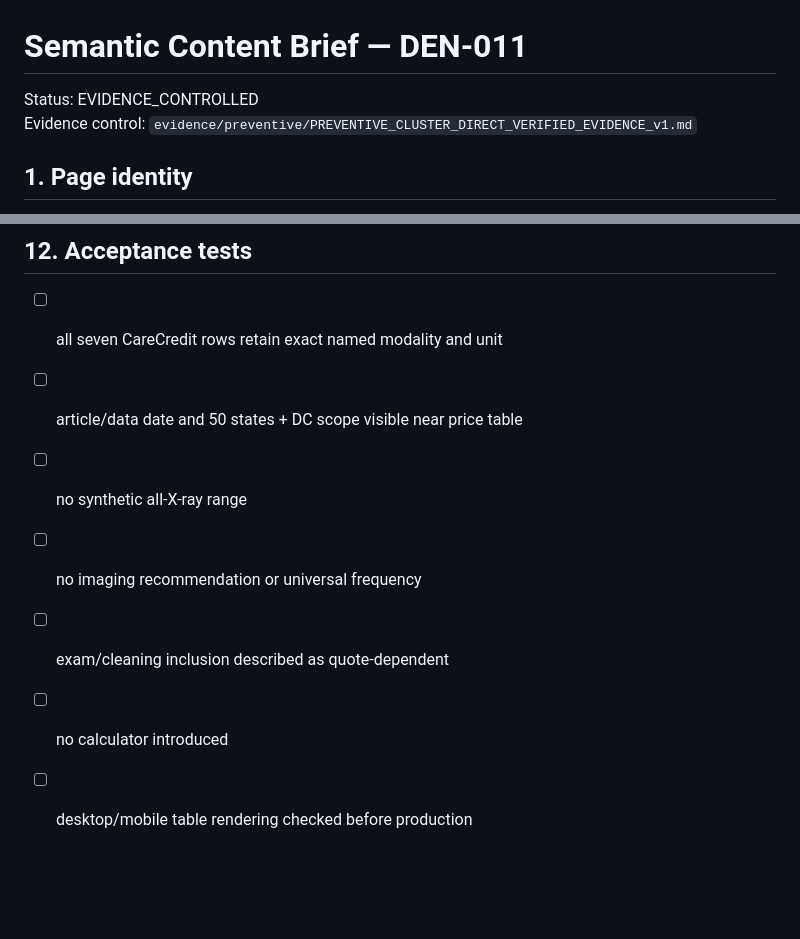
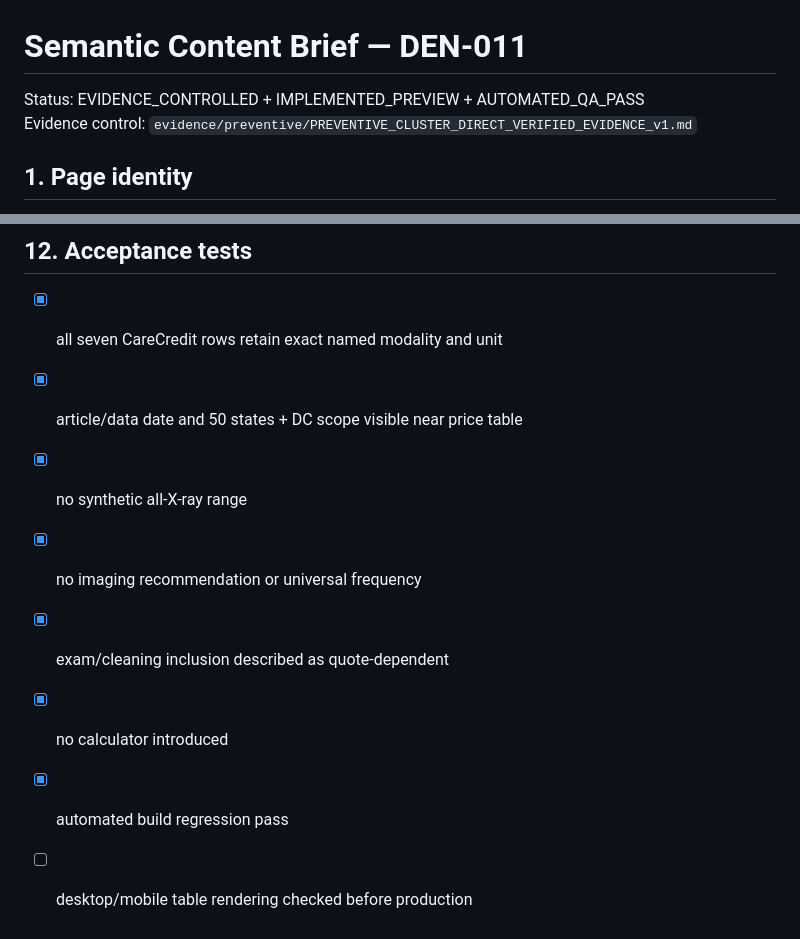
Before and after one commit to yes155/Dental-Calculator, a Markdown page: briefs/DEN-011.md, 2 parts joined by grey strips. GitHub-like rendering; blank space fills up the shorter version.

Commit message:
Mark DEN-011 implemented and QA controlled

```diff
--- a/briefs/DEN-011.md
+++ b/briefs/DEN-011.md
@@ -1,6 +1,6 @@
 # Semantic Content Brief — DEN-011
 
-Status: EVIDENCE_CONTROLLED
+Status: EVIDENCE_CONTROLLED + IMPLEMENTED_PREVIEW + AUTOMATED_QA_PASS
 Evidence control: `evidence/preventive/PREVENTIVE_CLUSTER_DIRECT_VERIFIED_EVIDENCE_v1.md`
 
 ## 1. Page identity
@@ -100,10 +100,11 @@ Opening should explain that dental X-ray cost depends heavily on the type of ima
 - Do not expand into procedure-specific imaging recommendations.
 
 ## 12. Acceptance tests
-- [ ] all seven CareCredit rows retain exact named modality and unit
-- [ ] article/data date and 50 states + DC scope visible near price table
-- [ ] no synthetic all-X-ray range
-- [ ] no imaging recommendation or universal frequency
-- [ ] exam/cleaning inclusion described as quote-dependent
-- [ ] no calculator introduced
+- [x] all seven CareCredit rows retain exact named modality and unit
+- [x] article/data date and 50 states + DC scope visible near price table
+- [x] no synthetic all-X-ray range
+- [x] no imaging recommendation or universal frequency
+- [x] exam/cleaning inclusion described as quote-dependent
+- [x] no calculator introduced
+- [x] automated build regression pass
 - [ ] desktop/mobile table rendering checked before production
```
